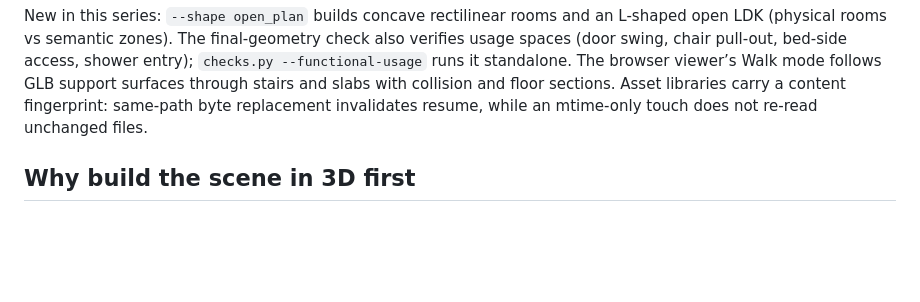
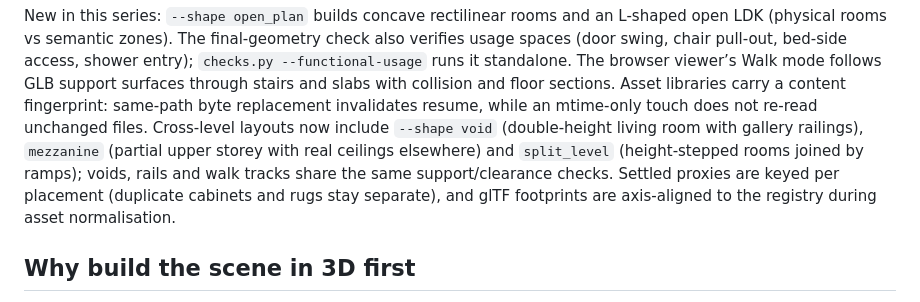
Before and after one commit to qiyuanchn/RoomGen.Agent, a Markdown page: README.md, the part around the change. Drawn GitHub-style; blank space fills up the shorter version.

Commit message:
docs: cross-level layouts and geometry-consistency fixes

```diff
--- a/README.md
+++ b/README.md
@@ -37,7 +37,13 @@ shower entry); `checks.py --functional-usage` runs it standalone.  The browser
 viewer’s Walk mode follows GLB support surfaces through stairs and slabs with
 collision and floor sections.  Asset libraries carry a content fingerprint:
 same-path byte replacement invalidates resume, while an mtime-only touch does
-not re-read unchanged files.
+not re-read unchanged files.  Cross-level layouts now include `--shape void`
+(double-height living room with gallery railings), `mezzanine` (partial upper
+storey with real ceilings elsewhere) and `split_level` (height-stepped rooms
+joined by ramps); voids, rails and walk tracks share the same support/clearance
+checks.  Settled proxies are keyed per placement (duplicate cabinets and rugs
+stay separate), and glTF footprints are axis-aligned to the registry during
+asset normalisation.
 
 ## Why build the scene in 3D first
 
```
Also changed, not shown: README_zh.md (+4 -1 lines).
